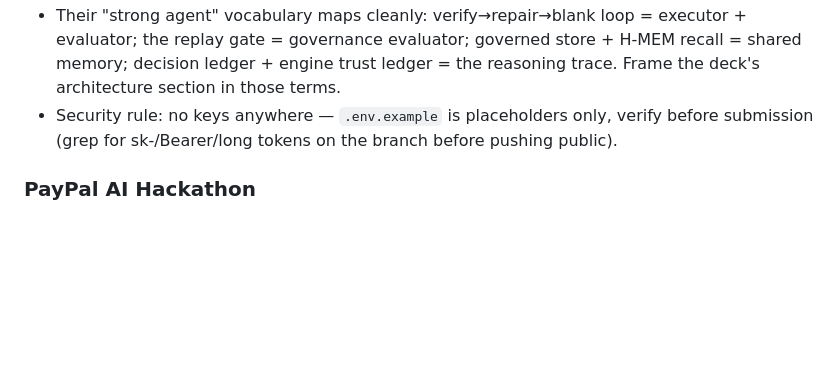
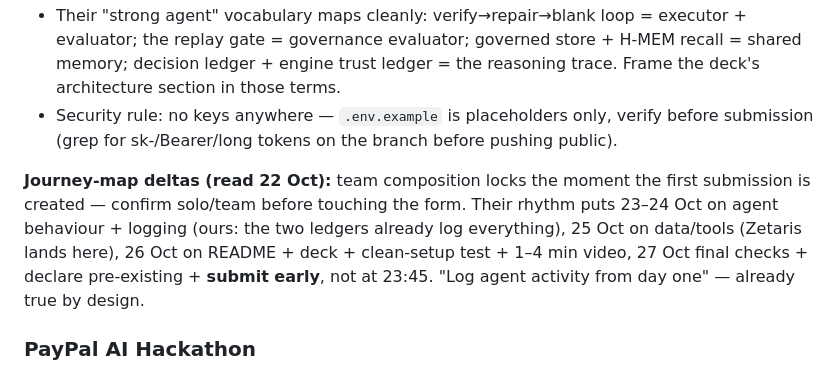
Before and after one commit to udirobert/tieout, a Markdown page: docs/HACKATHONS.md, the part around the change. GitHub-like rendering; blank space fills up the shorter version.

Commit message:
Record the journey-map deltas: team lock, build rhythm, submit early
Generated with [Devin](https://devin.ai)

Co-Authored-By: Devin <158243242+devin-ai-integration[bot]@users.noreply.github.com>

```diff
--- a/docs/HACKATHONS.md
+++ b/docs/HACKATHONS.md
@@ -182,6 +182,13 @@ that must agree" is shown, not asserted.
 - Security rule: no keys anywhere — `.env.example` is placeholders only, verify before
   submission (grep for sk-/Bearer/long tokens on the branch before pushing public).
 
+**Journey-map deltas (read 22 Oct):** team composition locks the moment the first
+submission is created — confirm solo/team before touching the form. Their rhythm puts
+23–24 Oct on agent behaviour + logging (ours: the two ledgers already log everything),
+25 Oct on data/tools (Zetaris lands here), 26 Oct on README + deck + clean-setup test +
+1–4 min video, 27 Oct final checks + declare pre-existing + **submit early**, not at
+23:45. "Log agent activity from day one" — already true by design.
+
 ### PayPal AI Hackathon
 
 Deadline **12 Nov 2026** — the project page shows 12:00 PST and the rules page has shown 14:00
```
